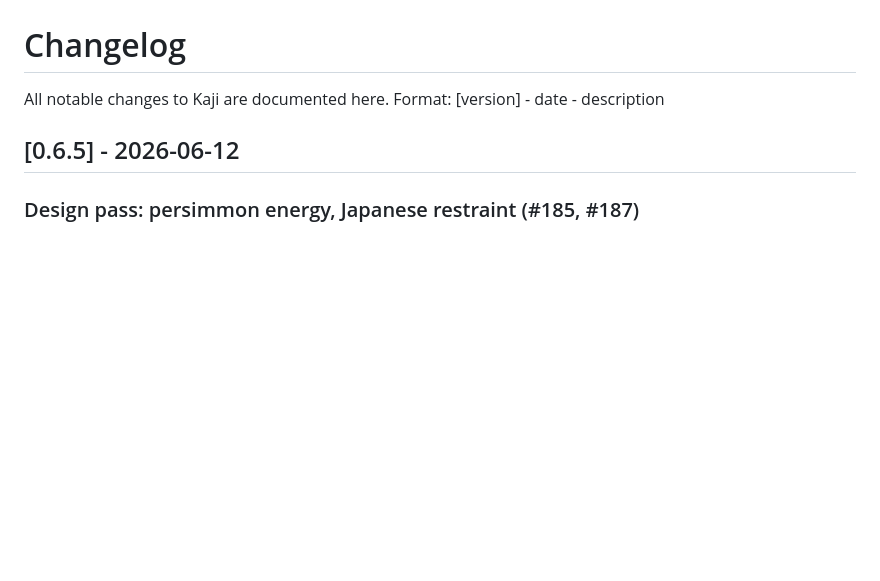
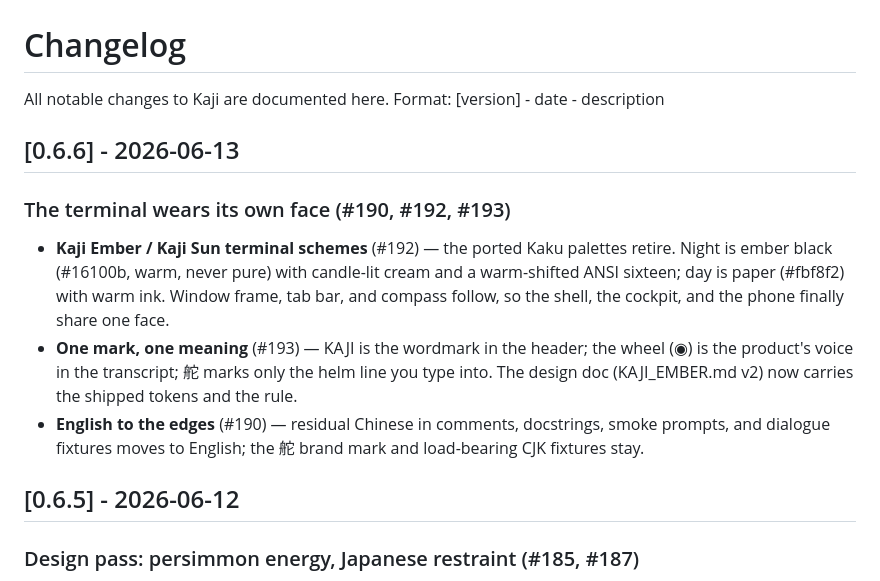
Before and after one commit to interesting-vibe-coding/helm, a Markdown page: CHANGELOG.md, the part around the change. Drawn GitHub-style; blank space fills up the shorter version.

Commit message:
docs: CHANGELOG for v0.6.6 (#194)
Co-authored-by: Claude Fable 5 <noreply@anthropic.com>

```diff
--- a/CHANGELOG.md
+++ b/CHANGELOG.md
@@ -2,6 +2,22 @@
 
 All notable changes to Kaji are documented here.
 Format: [version] - date - description
+
+## [0.6.6] - 2026-06-13
+
+### The terminal wears its own face (#190, #192, #193)
+- **Kaji Ember / Kaji Sun terminal schemes** (#192) — the ported Kaku
+  palettes retire. Night is ember black (#16100b, warm, never pure)
+  with candle-lit cream and a warm-shifted ANSI sixteen; day is paper
+  (#fbf8f2) with warm ink. Window frame, tab bar, and compass follow,
+  so the shell, the cockpit, and the phone finally share one face.
+- **One mark, one meaning** (#193) — KAJI is the wordmark in the
+  header; the wheel (◉) is the product's voice in the transcript; 舵
+  marks only the helm line you type into. The design doc
+  (KAJI_EMBER.md v2) now carries the shipped tokens and the rule.
+- **English to the edges** (#190) — residual Chinese in comments,
+  docstrings, smoke prompts, and dialogue fixtures moves to English;
+  the 舵 brand mark and load-bearing CJK fixtures stay.
 
 ## [0.6.5] - 2026-06-12
 
```
